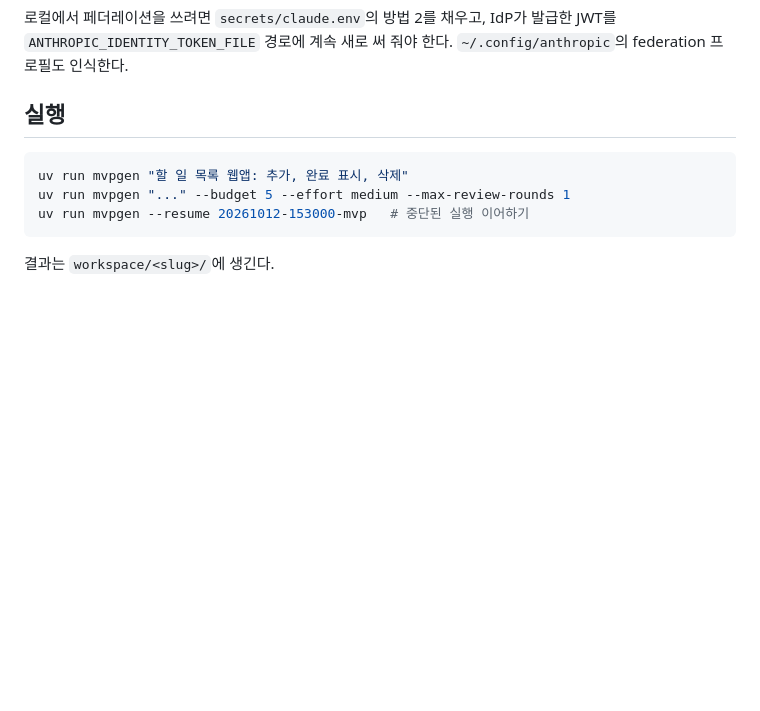
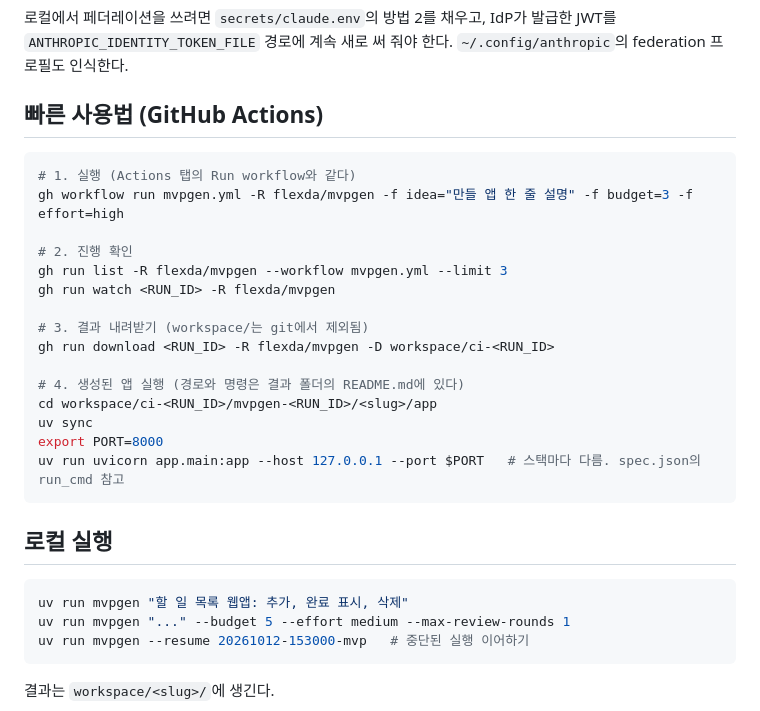
Before and after one commit to flexda/mvpgen, a Markdown page: README.md, the part around the change. Rendered like a GitHub page; blank space fills up the shorter version.

Commit message:
README: add quick usage for running on Actions and fetching results
Co-Authored-By: Claude Opus 5.5 <noreply@anthropic.com>

````diff
--- a/README.md
+++ b/README.md
@@ -40,7 +40,27 @@ GitHub Actions에서 실행하면 API 키가 필요 없다. 워크플로는 `.gi
 
 로컬에서 페더레이션을 쓰려면 `secrets/claude.env`의 방법 2를 채우고, IdP가 발급한 JWT를 `ANTHROPIC_IDENTITY_TOKEN_FILE` 경로에 계속 새로 써 줘야 한다. `~/.config/anthropic`의 federation 프로필도 인식한다.
 
-## 실행
+## 빠른 사용법 (GitHub Actions)
+
+```bash
+# 1. 실행 (Actions 탭의 Run workflow와 같다)
+gh workflow run mvpgen.yml -R flexda/mvpgen -f idea="만들 앱 한 줄 설명" -f budget=3 -f effort=high
+
+# 2. 진행 확인
+gh run list -R flexda/mvpgen --workflow mvpgen.yml --limit 3
+gh run watch <RUN_ID> -R flexda/mvpgen
+
+# 3. 결과 내려받기 (workspace/는 git에서 제외됨)
+gh run download <RUN_ID> -R flexda/mvpgen -D workspace/ci-<RUN_ID>
+
+# 4. 생성된 앱 실행 (경로와 명령은 결과 폴더의 README.md에 있다)
+cd workspace/ci-<RUN_ID>/mvpgen-<RUN_ID>/<slug>/app
+uv sync
+export PORT=8000
+uv run uvicorn app.main:app --host 127.0.0.1 --port $PORT   # 스택마다 다름. spec.json의 run_cmd 참고
+```
+
+## 로컬 실행
 
 ```bash
 uv run mvpgen "할 일 목록 웹앱: 추가, 완료 표시, 삭제"
````
